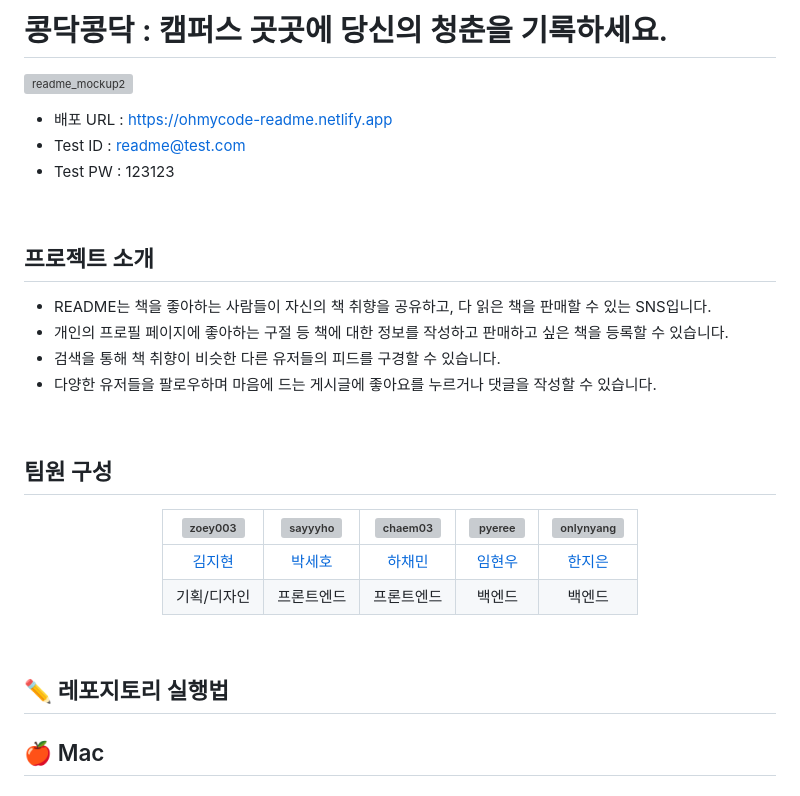
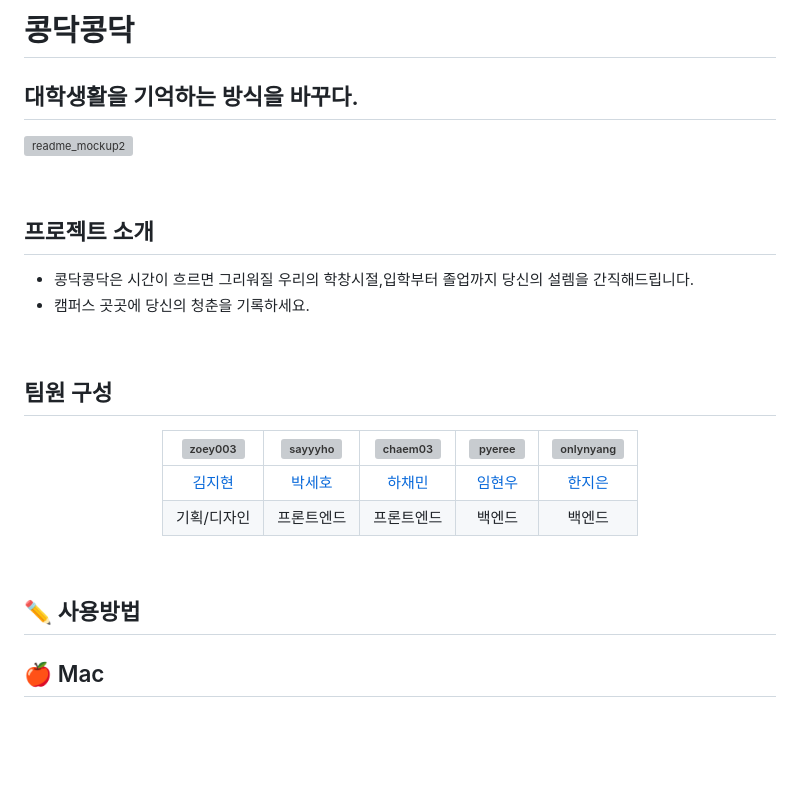
Before and after one commit to zoey003/2024-simba-4-Kongdak, a Markdown page: README.md, the part around the change printed below. Rendered like a GitHub page; blank space fills up the shorter version; grey boxes are pictures that could not be loaded.

```diff
--- a/README.md
+++ b/README.md
@@ -1,19 +1,15 @@
-# 콩닥콩닥 : 캠퍼스 곳곳에 당신의 청춘을 기록하세요.
+# 콩닥콩닥
+
+## 대학생활을 기억하는 방식을 바꾸다.
 
 ![readme_mockup2](./images/intro.png)
-
-- 배포 URL : https://ohmycode-readme.netlify.app
-- Test ID : readme@test.com
-- Test PW : 123123
 
 <br>
 
 ## 프로젝트 소개
 
-- README는 책을 좋아하는 사람들이 자신의 책 취향을 공유하고, 다 읽은 책을 판매할 수 있는 SNS입니다.
-- 개인의 프로필 페이지에 좋아하는 구절 등 책에 대한 정보를 작성하고 판매하고 싶은 책을 등록할 수 있습니다.
-- 검색을 통해 책 취향이 비슷한 다른 유저들의 피드를 구경할 수 있습니다.
-- 다양한 유저들을 팔로우하며 마음에 드는 게시글에 좋아요를 누르거나 댓글을 작성할 수 있습니다.
+- 콩닥콩닥은 시간이 흐르면 그리워질 우리의 학창시절,입학부터 졸업까지 당신의 설렘을 간직해드립니다.
+- 캠퍼스 곳곳에 당신의 청춘을 기록하세요.
 
 <br>
 
@@ -30,7 +26,7 @@
 
 <br>
 
-## ✏️ 레포지토리 실행법
+## ✏️ 사용방법
 
 ## 🍎 Mac
 
```
Also changed, not shown: other parts of README.md (+51 -107 lines).
